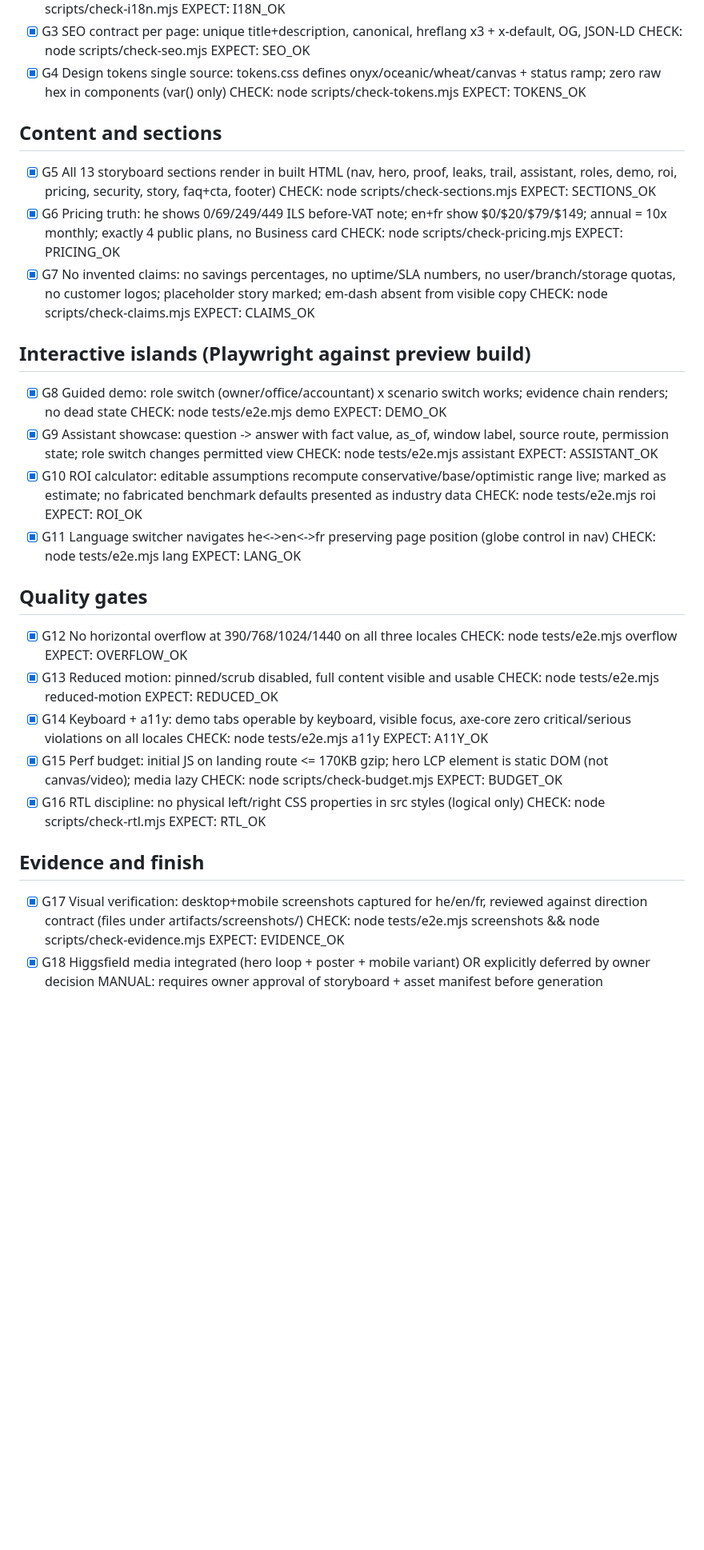
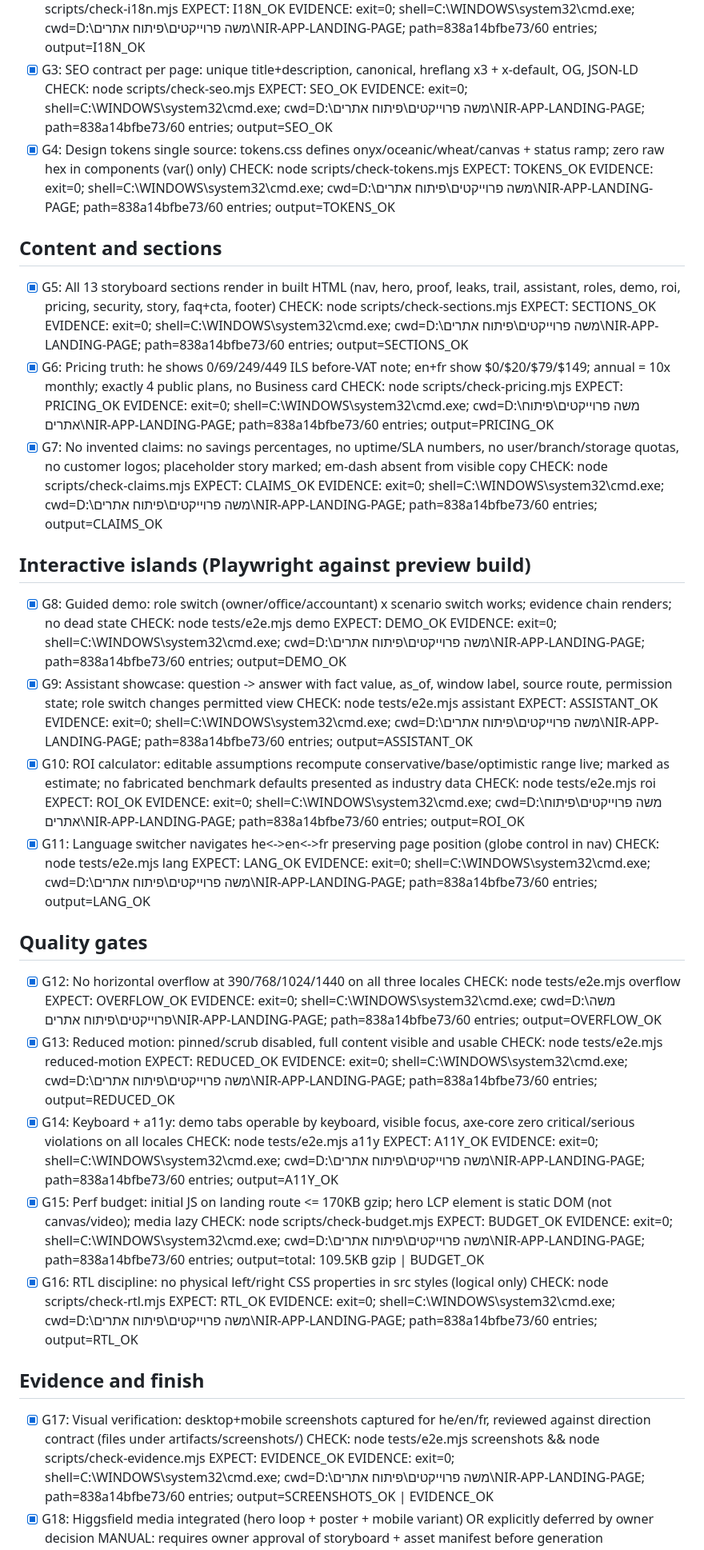
Before and after one commit to MSA-I/NIR-APP-LANDING-PAGE, a Markdown page: GATES.md, the part around one of its changes. Shown at 80% size. Rendered like a GitHub page; blank space fills up the shorter version.

```diff
--- a/GATES.md
+++ b/GATES.md
@@ -12,61 +13,77 @@ Shell: bash (Git Bash, Windows). CWD: repo root.
   CHECK: node scripts/check-i18n.mjs
   EXPECT: I18N_OK
-- [x] G3 SEO contract per page: unique title+description, canonical, hreflang x3 + x-default, OG, JSON-LD
+  EVIDENCE: exit=0; shell=C:\WINDOWS\system32\cmd.exe; cwd=D:\משה פרוייקטים\פיתוח אתרים\NIR-APP-LANDING-PAGE; path=838a14bfbe73/60 entries; output=I18N_OK
+- [x] G3: SEO contract per page: unique title+description, canonical, hreflang x3 + x-default, OG, JSON-LD
   CHECK: node scripts/check-seo.mjs
   EXPECT: SEO_OK
-- [x] G4 Design tokens single source: tokens.css defines onyx/oceanic/wheat/canvas + status ramp; zero raw hex in components (var() only)
+  EVIDENCE: exit=0; shell=C:\WINDOWS\system32\cmd.exe; cwd=D:\משה פרוייקטים\פיתוח אתרים\NIR-APP-LANDING-PAGE; path=838a14bfbe73/60 entries; output=SEO_OK
+- [x] G4: Design tokens single source: tokens.css defines onyx/oceanic/wheat/canvas + status ramp; zero raw hex in components (var() only)
   CHECK: node scripts/check-tokens.mjs
   EXPECT: TOKENS_OK
+  EVIDENCE: exit=0; shell=C:\WINDOWS\system32\cmd.exe; cwd=D:\משה פרוייקטים\פיתוח אתרים\NIR-APP-LANDING-PAGE; path=838a14bfbe73/60 entries; output=TOKENS_OK
 
 ## Content and sections
 
-- [x] G5 All 13 storyboard sections render in built HTML (nav, hero, proof, leaks, trail, assistant, roles, demo, roi, pricing, security, story, faq+cta, footer)
+- [x] G5: All 13 storyboard sections render in built HTML (nav, hero, proof, leaks, trail, assistant, roles, demo, roi, pricing, security, story, faq+cta, footer)
   CHECK: node scripts/check-sections.mjs
   EXPECT: SECTIONS_OK
-- [x] G6 Pricing truth: he shows 0/69/249/449 ILS before-VAT note; en+fr show $0/$20/$79/$149; annual = 10x monthly; exactly 4 public plans, no Business card
+  EVIDENCE: exit=0; shell=C:\WINDOWS\system32\cmd.exe; cwd=D:\משה פרוייקטים\פיתוח אתרים\NIR-APP-LANDING-PAGE; path=838a14bfbe73/60 entries; output=SECTIONS_OK
+- [x] G6: Pricing truth: he shows 0/69/249/449 ILS before-VAT note; en+fr show $0/$20/$79/$149; annual = 10x monthly; exactly 4 public plans, no Business card
   CHECK: node scripts/check-pricing.mjs
   EXPECT: PRICING_OK
-- [x] G7 No invented claims: no savings percentages, no uptime/SLA numbers, no user/branch/storage quotas, no customer logos; placeholder story marked; em-dash absent from visible copy
+  EVIDENCE: exit=0; shell=C:\WINDOWS\system32\cmd.exe; cwd=D:\משה פרוייקטים\פיתוח אתרים\NIR-APP-LANDING-PAGE; path=838a14bfbe73/60 entries; output=PRICING_OK
+- [x] G7: No invented claims: no savings percentages, no uptime/SLA numbers, no user/branch/storage quotas, no customer logos; placeholder story marked; em-dash absent from visible copy
   CHECK: node scripts/check-claims.mjs
   EXPECT: CLAIMS_OK
+  EVIDENCE: exit=0; shell=C:\WINDOWS\system32\cmd.exe; cwd=D:\משה פרוייקטים\פיתוח אתרים\NIR-APP-LANDING-PAGE; path=838a14bfbe73/60 entries; output=CLAIMS_OK
 
 ## Interactive islands (Playwright against preview build)
 
-- [x] G8 Guided demo: role switch (owner/office/accountant) x scenario switch works; evidence chain renders; no dead state
+- [x] G8: Guided demo: role switch (owner/office/accountant) x scenario switch works; evidence chain renders; no dead state
   CHECK: node tests/e2e.mjs demo
   EXPECT: DEMO_OK
-- [x] G9 Assistant showcase: question -> answer with fact value, as_of, window label, source route, permission state; role switch changes permitted view
+  EVIDENCE: exit=0; shell=C:\WINDOWS\system32\cmd.exe; cwd=D:\משה פרוייקטים\פיתוח אתרים\NIR-APP-LANDING-PAGE; path=838a14bfbe73/60 entries; output=DEMO_OK
+- [x] G9: Assistant showcase: question -> answer with fact value, as_of, window label, source route, permission state; role switch changes permitted view
   CHECK: node tests/e2e.mjs assistant
   EXPECT: ASSISTANT_OK
-- [x] G10 ROI calculator: editable assumptions recompute conservative/base/optimistic range live; marked as estimate; no fabricated benchmark defaults presented as industry data
+  EVIDENCE: exit=0; shell=C:\WINDOWS\system32\cmd.exe; cwd=D:\משה פרוייקטים\פיתוח אתרים\NIR-APP-LANDING-PAGE; path=838a14bfbe73/60 entries; output=ASSISTANT_OK
+- [x] G10: ROI calculator: editable assumptions recompute conservative/base/optimistic range live; marked as estimate; no fabricated benchmark defaults presented as industry data
   CHECK: node tests/e2e.mjs roi
   EXPECT: ROI_OK
-- [x] G11 Language switcher navigates he<->en<->fr preserving page position (globe control in nav)
+  EVIDENCE: exit=0; shell=C:\WINDOWS\system32\cmd.exe; cwd=D:\משה פרוייקטים\פיתוח אתרים\NIR-APP-LANDING-PAGE; path=838a14bfbe73/60 entries; output=ROI_OK
+- [x] G11: Language switcher navigates he<->en<->fr preserving page position (globe control in nav)
   CHECK: node tests/e2e.mjs lang
   EXPECT: LANG_OK
+  EVIDENCE: exit=0; shell=C:\WINDOWS\system32\cmd.exe; cwd=D:\משה פרוייקטים\פיתוח אתרים\NIR-APP-LANDING-PAGE; path=838a14bfbe73/60 entries; output=LANG_OK
 
 ## Quality gates
 
-- [x] G12 No horizontal overflow at 390/768/1024/1440 on all three locales
+- [x] G12: No horizontal overflow at 390/768/1024/1440 on all three locales
   CHECK: node tests/e2e.mjs overflow
   EXPECT: OVERFLOW_OK
-- [x] G13 Reduced motion: pinned/scrub disabled, full content visible and usable
+  EVIDENCE: exit=0; shell=C:\WINDOWS\system32\cmd.exe; cwd=D:\משה פרוייקטים\פיתוח אתרים\NIR-APP-LANDING-PAGE; path=838a14bfbe73/60 entries; output=OVERFLOW_OK
+- [x] G13: Reduced motion: pinned/scrub disabled, full content visible and usable
   CHECK: node tests/e2e.mjs reduced-motion
   EXPECT: REDUCED_OK
-- [x] G14 Keyboard + a11y: demo tabs operable by keyboard, visible focus, axe-core zero critical/serious violations on all locales
+  EVIDENCE: exit=0; shell=C:\WINDOWS\system32\cmd.exe; cwd=D:\משה פרוייקטים\פיתוח אתרים\NIR-APP-LANDING-PAGE; path=838a14bfbe73/60 entries; output=REDUCED_OK
+- [x] G14: Keyboard + a11y: demo tabs operable by keyboard, visible focus, axe-core zero critical/serious violations on all locales
   CHECK: node tests/e2e.mjs a11y
   EXPECT: A11Y_OK
-- [x] G15 Perf budget: initial JS on landing route <= 170KB gzip; hero LCP element is static DOM (not canvas/video); media lazy
+  EVIDENCE: exit=0; shell=C:\WINDOWS\system32\cmd.exe; cwd=D:\משה פרוייקטים\פיתוח אתרים\NIR-APP-LANDING-PAGE; path=838a14bfbe73/60 entries; output=A11Y_OK
+- [x] G15: Perf budget: initial JS on landing route <= 170KB gzip; hero LCP element is static DOM (not canvas/video); media lazy
   CHECK: node scripts/check-budget.mjs
   EXPECT: BUDGET_OK
-- [x] G16 RTL discipline: no physical left/right CSS properties in src styles (logical only)
+  EVIDENCE: exit=0; shell=C:\WINDOWS\system32\cmd.exe; cwd=D:\משה פרוייקטים\פיתוח אתרים\NIR-APP-LANDING-PAGE; path=838a14bfbe73/60 entries; output=total: 109.5KB gzip | BUDGET_OK
+- [x] G16: RTL discipline: no physical left/right CSS properties in src styles (logical only)
   CHECK: node scripts/check-rtl.mjs
   EXPECT: RTL_OK
+  EVIDENCE: exit=0; shell=C:\WINDOWS\system32\cmd.exe; cwd=D:\משה פרוייקטים\פיתוח אתרים\NIR-APP-LANDING-PAGE; path=838a14bfbe73/60 entries; output=RTL_OK
 
 ## Evidence and finish
 
-- [x] G17 Visual verification: desktop+mobile screenshots captured for he/en/fr, reviewed against direction contract (files under artifacts/screenshots/)
+- [x] G17: Visual verification: desktop+mobile screenshots captured for he/en/fr, reviewed against direction contract (files under artifacts/screenshots/)
   CHECK: node tests/e2e.mjs screenshots && node scripts/check-evidence.mjs
   EXPECT: EVIDENCE_OK
-- [x] G18 Higgsfield media integrated (hero loop + poster + mobile variant) OR explicitly deferred by owner decision
+  EVIDENCE: exit=0; shell=C:\WINDOWS\system32\cmd.exe; cwd=D:\משה פרוייקטים\פיתוח אתרים\NIR-APP-LANDING-PAGE; path=838a14bfbe73/60 entries; output=SCREENSHOTS_OK | EVIDENCE_OK
+- [x] G18: Higgsfield media integrated (hero loop + poster + mobile variant) OR explicitly deferred by owner decision
   MANUAL: requires owner approval of storyboard + asset manifest before generation
```
Also changed, not shown: other parts of GATES.md (+8 -6 lines), DESIGN.md (added, +75 -0 lines), docs/FINISH-REVIEW.md (+6 -2 lines).
